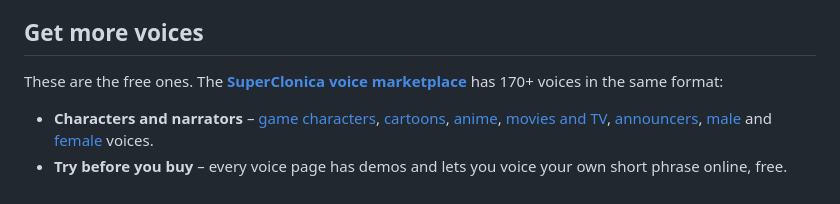
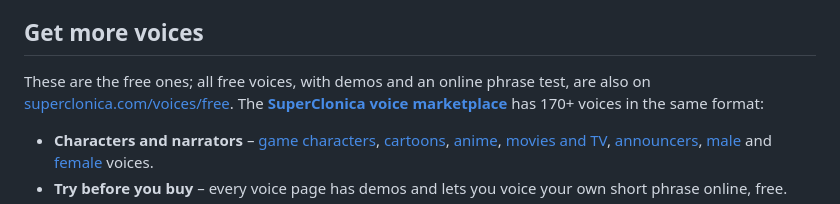
Before and after one commit to superclonica/supertonic-voices, a Markdown page: README.md, the part around the change. Drawn GitHub-style.

Commit message:
Link the free voices page

```diff
--- a/README.md
+++ b/README.md
@@ -73,7 +73,7 @@ Supertonic 3 voice styles, so they also work with the official Supertonic 3 code
 
 ## Get more voices
 
-These are the free ones. The **[SuperClonica voice marketplace](https://superclonica.com/en/explore?utm_source=github&utm_medium=supertonic-voices)**
+These are the free ones; all free voices, with demos and an online phrase test, are also on [superclonica.com/voices/free](https://superclonica.com/en/voices/free?utm_source=github&utm_medium=supertonic-voices). The **[SuperClonica voice marketplace](https://superclonica.com/en/explore?utm_source=github&utm_medium=supertonic-voices)**
 has 170+ voices in the same format:
 
 - **Characters and narrators** – [game characters](https://superclonica.com/en/voices/game-characters?utm_source=github&utm_medium=supertonic-voices),
```
